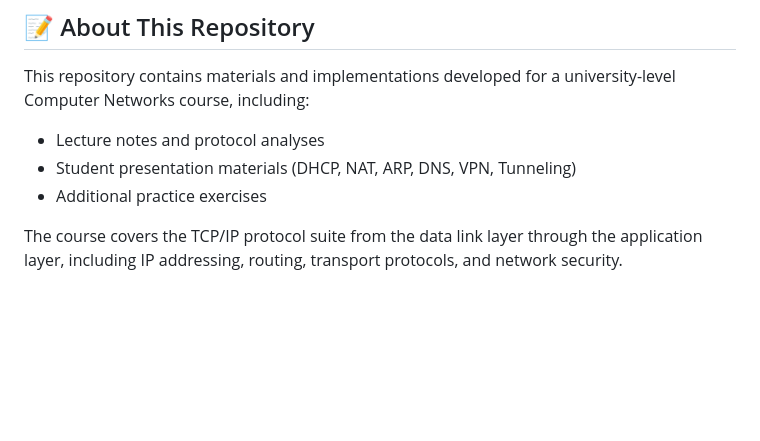
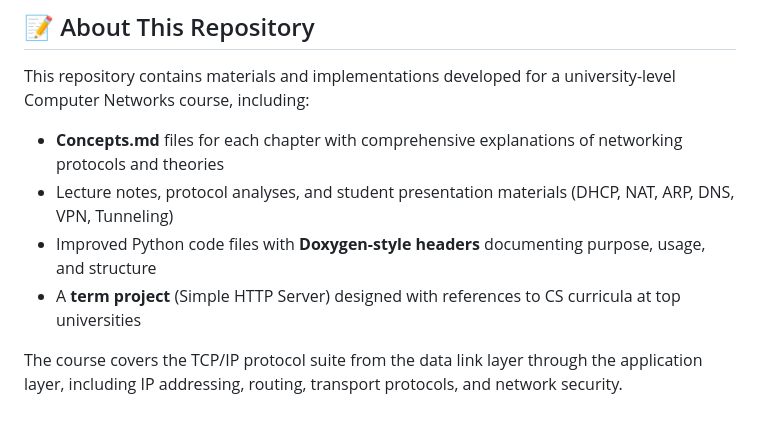
Before and after one commit to Choroning/25Spring_Computer-Networks, a Markdown page: README.md, the part around the change. GitHub-like rendering; blank space fills up the shorter version.

```diff
--- a/README.md
+++ b/README.md
@@ -24,9 +24,10 @@ This repository organizes and stores networking concepts and protocol analyses w
 
 This repository contains materials and implementations developed for a university-level Computer Networks course, including:
 
-- Lecture notes and protocol analyses
-- Student presentation materials (DHCP, NAT, ARP, DNS, VPN, Tunneling)
-- Additional practice exercises
+- **Concepts.md** files for each chapter with comprehensive explanations of networking protocols and theories
+- Lecture notes, protocol analyses, and student presentation materials (DHCP, NAT, ARP, DNS, VPN, Tunneling)
+- Improved Python code files with **Doxygen-style headers** documenting purpose, usage, and structure
+- A **term project** (Simple HTTP Server) designed with references to CS curricula at top universities
 
 The course covers the TCP/IP protocol suite from the data link layer through the application layer, including IP addressing, routing, transport protocols, and network security.
 
```
Also changed, not shown: README.ko.md (+4 -3 lines).
